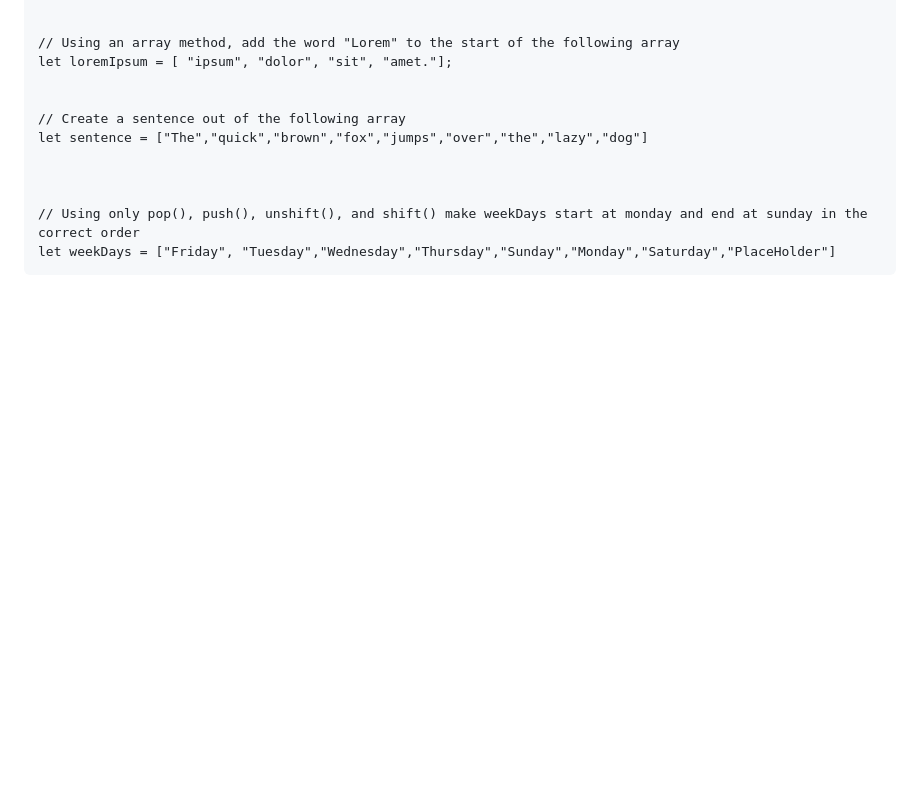
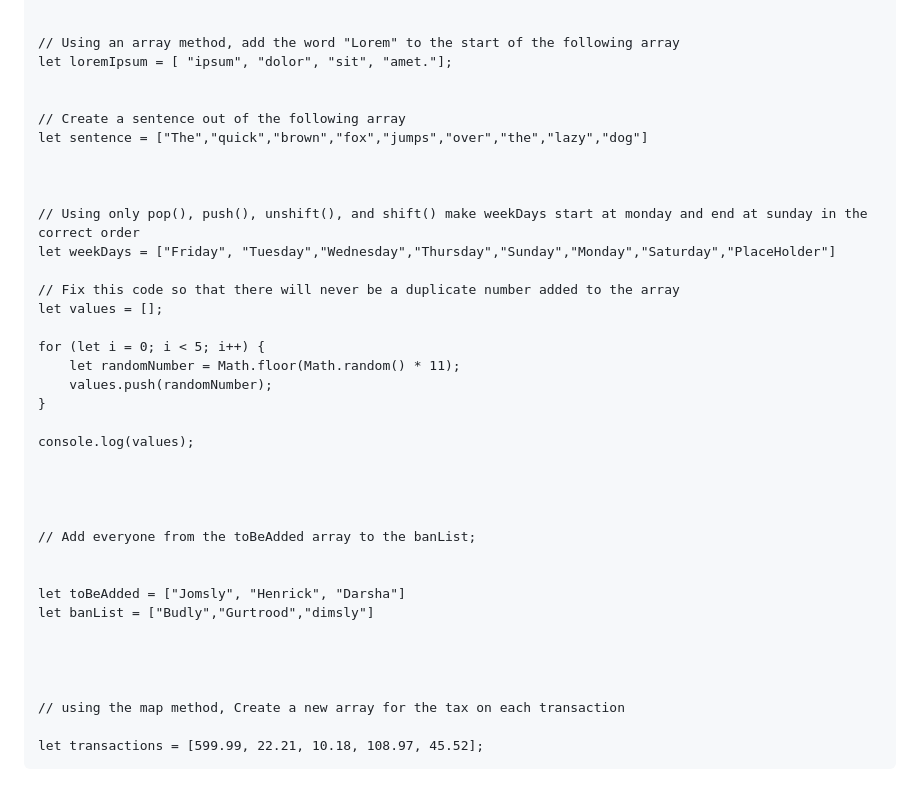
Before and after one commit to raninder/codeyouth-intake11, a Markdown page: m1_fundamentals/JS/readme.md, the part around the change. GitHub-like rendering; blank space fills up the shorter version.

```diff
--- a/m1_fundamentals/JS/readme.md
+++ b/m1_fundamentals/JS/readme.md
@@ -203,3 +203,29 @@ let randomNum = Math.floor(Math.random()*101);
 
     // Using only pop(), push(), unshift(), and shift() make weekDays start at monday and end at sunday in the correct order
     let weekDays = ["Friday", "Tuesday","Wednesday","Thursday","Sunday","Monday","Saturday","PlaceHolder"]
+
+    // Fix this code so that there will never be a duplicate number added to the array
+    let values = [];
+
+    for (let i = 0; i < 5; i++) {
+        let randomNumber = Math.floor(Math.random() * 11);
+        values.push(randomNumber);
+    }
+
+    console.log(values);
+
+
+
+
+    // Add everyone from the toBeAdded array to the banList;
+
+
+    let toBeAdded = ["Jomsly", "Henrick", "Darsha"]
+    let banList = ["Budly","Gurtrood","dimsly"]
+
+
+
+
+    // using the map method, Create a new array for the tax on each transaction
+
+    let transactions = [599.99, 22.21, 10.18, 108.97, 45.52];
```
